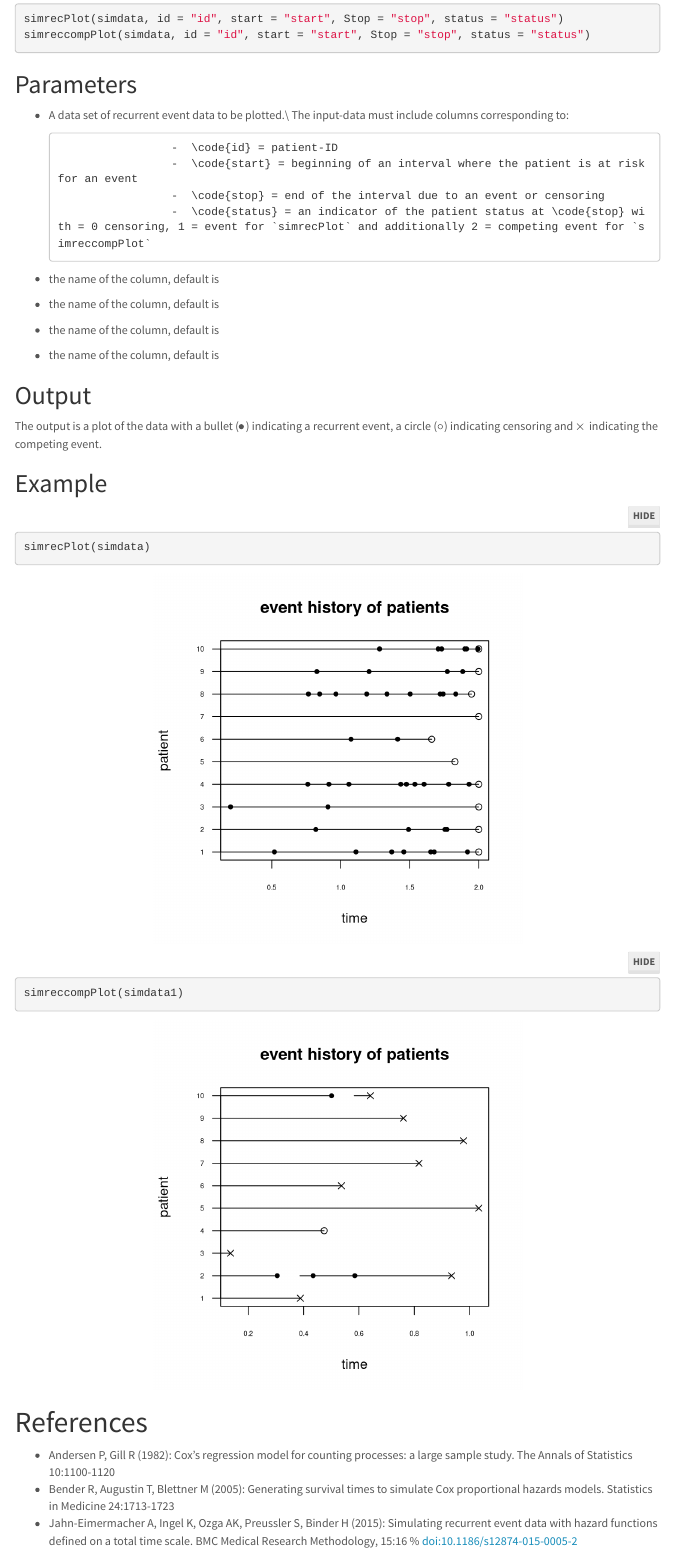
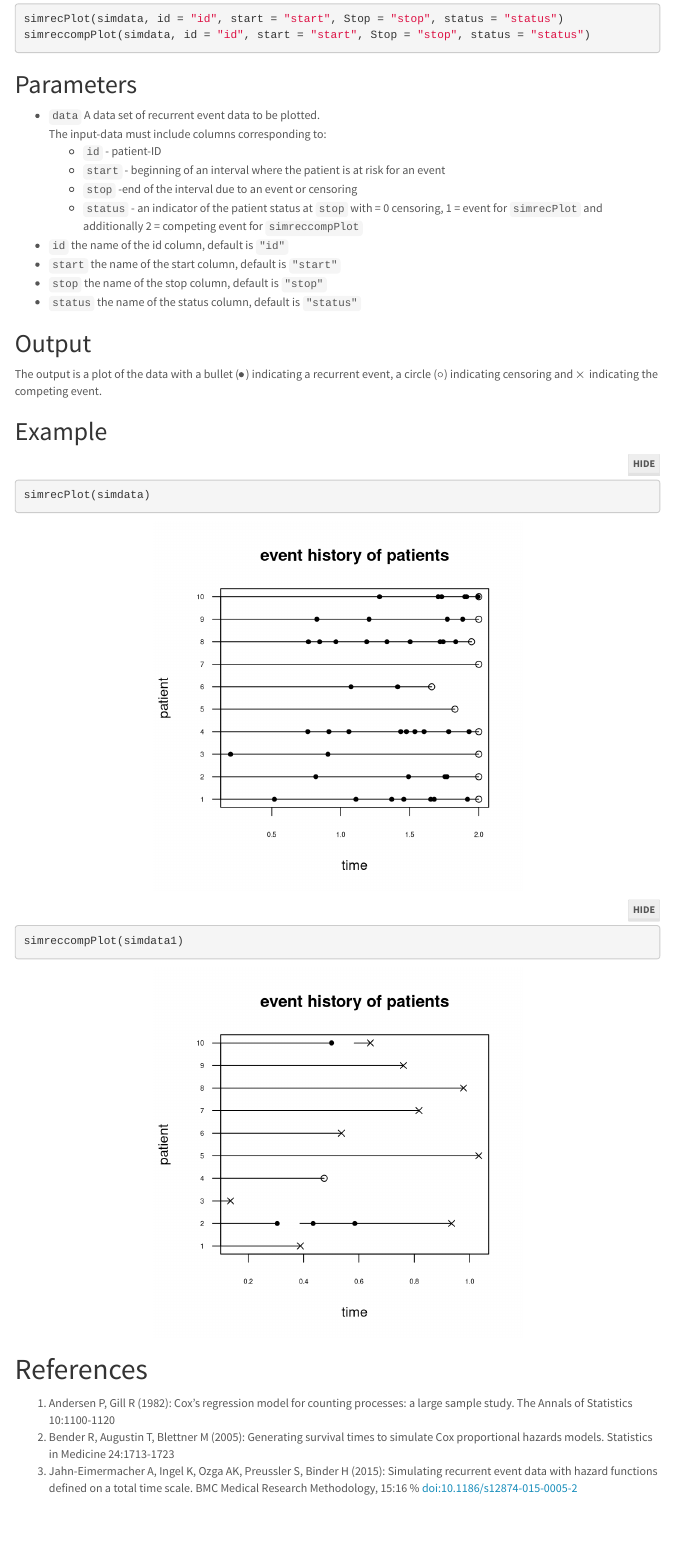
Before and after one commit to federicomarini/simrec, an R Markdown document (vignettes/simrec-vignette.Rmd): the page in a window 1100 px wide, from 11060 px down. Rendered offline with R 4.5, knitr and Pandoc, with nearby package versions; code that draws random numbers runs with fixed seeds of ours; menus at the side of the page are left out.

Commit message:
finished up vignette

```diff
--- a/vignettes/simrec-vignette.Rmd
+++ b/vignettes/simrec-vignette.Rmd
@@ -463,10 +463,13 @@ simreccompPlot(simdata, id = "id", start = "start", Stop = "stop", status = "sta
 
 ## Parameters {-}
 
--  \code{data}       A data set of recurrent event data to be plotted.\\
-                        The input-data must include columns corresponding to:
-
-                        -  \code{id} = patient-ID
-                        -  \code{start} = beginning of an interval where the patient is at risk for an event
-                        -  \code{stop} = end of the interval due to an event or censoring
-                        -  \code{status} = an indicator of the patient status at \code{stop} with = 0 censoring, 1 = event for `simrecPlot` and additionally 2 = competing event for `simreccompPlot`
+- `data` A data set of recurrent event data to be plotted. <br>
+  The input-data must include columns corresponding to:
+  - `id` - patient-ID
+  - `start` - beginning of an interval where the patient is at risk for an event
+  - `stop`  -end of the interval due to an event or censoring
+  - `status` - an indicator of the patient status at `stop` with = 0 censoring, 1 = event for `simrecPlot` and additionally 2 = competing event for `simreccompPlot`
+- `id`     the name of the id column, default is `"id"`
+- `start`  the name of the start column, default is `"start"`
+- `stop`   the name of the stop column, default is `"stop"`
+- `status` the name of the status column, default is `"status"`
@@ -478,6 +476,7 @@ simreccompPlot(simdata, id = "id", start = "start", Stop = "stop", status = "sta
 
 
 ## Output {-}
+
 The output is a plot of the data with a bullet ($\bullet$) indicating a recurrent event, a circle ($\circ$) indicating censoring and $\times$ indicating the competing event.
 
 ## Example {-}
@@ -490,8 +489,6 @@ simreccompPlot(simdata1)
 
 # References {-}
 
--  Andersen P, Gill R (1982): Cox's regression model for counting processes:
-   a large sample study. The Annals of Statistics 10:1100-1120
--  Bender R, Augustin T, Blettner M (2005): Generating survival times to simulate Cox
-  proportional hazards models. Statistics in Medicine 24:1713-1723
--  Jahn-Eimermacher A, Ingel K, Ozga AK, Preussler S, Binder H (2015): Simulating recurrent event data with hazard functions defined on a total time scale. BMC Medical Research Methodology, 15:16  % doi:10.1186/s12874-015-0005-2
+1.  Andersen P, Gill R (1982): Cox's regression model for counting processes: a large sample study. The Annals of Statistics 10:1100-1120
+2.  Bender R, Augustin T, Blettner M (2005): Generating survival times to simulate Cox proportional hazards models. Statistics in Medicine 24:1713-1723
+3. Jahn-Eimermacher A, Ingel K, Ozga AK, Preussler S, Binder H (2015): Simulating recurrent event data with hazard functions defined on a total time scale. BMC Medical Research Methodology, 15:16  % doi:10.1186/s12874-015-0005-2
```
Also changed, not shown: vignettes/simrec-vignette.Rmd (5 more changed lines).
